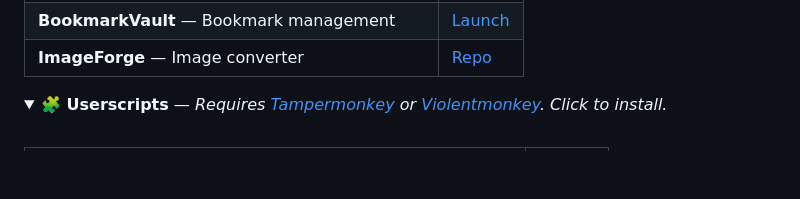
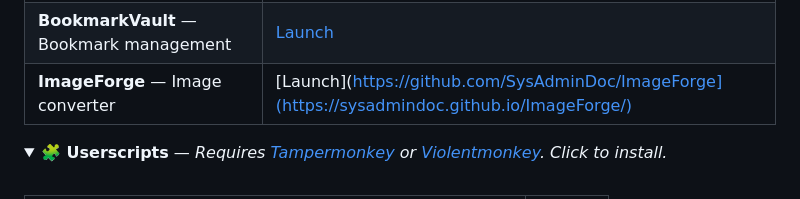
Before and after one commit to SysAdminDoc/SysAdminDoc, a Markdown page: README.md, the part around the change. GitHub-like rendering; folded sections open; blank space fills up the shorter version.

```diff
--- a/README.md
+++ b/README.md
@@ -277,7 +277,7 @@ irm "https://raw.githubusercontent.com/SysAdminDoc/Flux/main/flux-torrent/Launch
 | **CoolSites** — 470+ curated tools directory | [Launch](https://sysadmindoc.github.io/CoolSites/) |
 | **Multistreamer** — Multi-video streaming viewer | [Launch](https://sysadmindoc.github.io/Multistreamer/) |
 | **BookmarkVault** — Bookmark management | [Launch](https://sysadmindoc.github.io/BookmarkVault/) |
-| **ImageForge** — Image converter | [Repo](https://github.com/SysAdminDoc/ImageForge) |
+| **ImageForge** — Image converter | [Launch](https://github.com/SysAdminDoc/ImageForge](https://sysadmindoc.github.io/ImageForge/) |
 
 </details>
 
```
